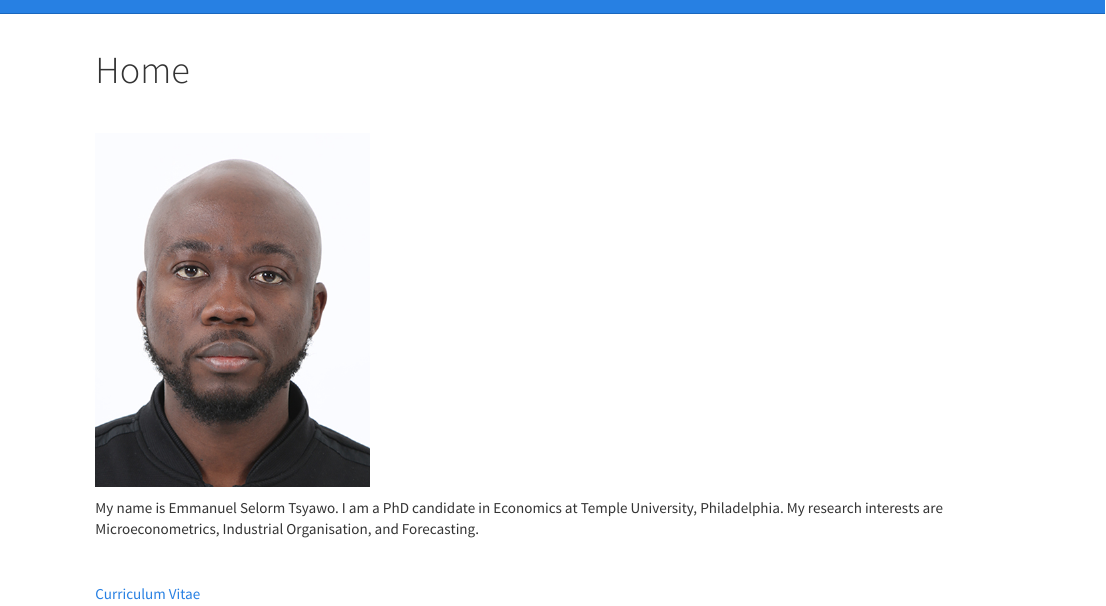
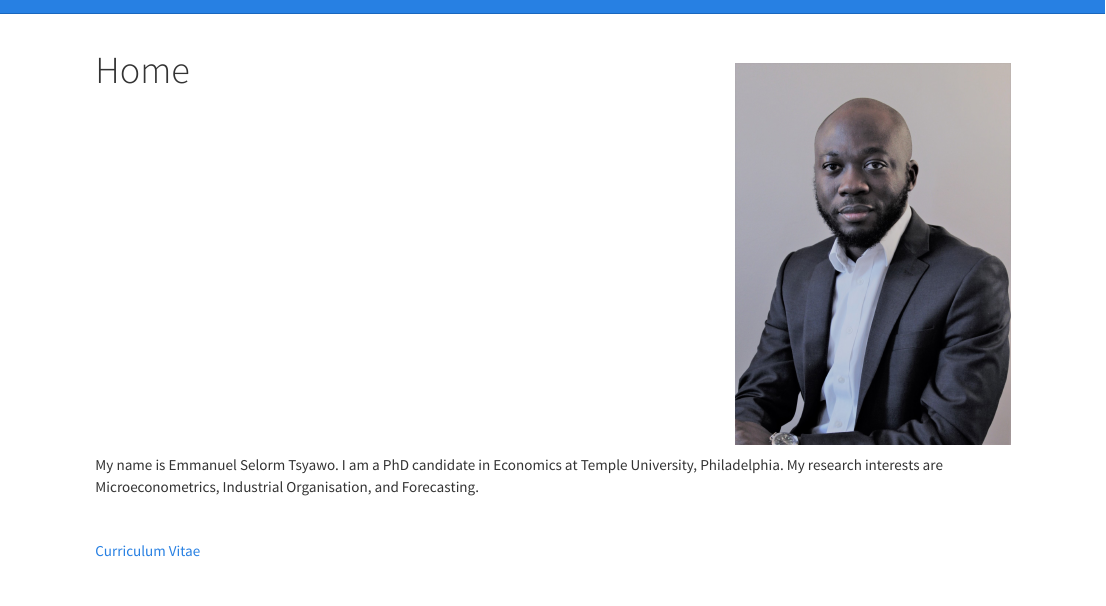
Before and after one commit to estsyawo/estsyawo.github.io, an R Markdown document (index.Rmd): the page in a window 1100 px wide, from its top. Rendered offline with R 4.5, knitr and Pandoc, with nearby package versions.

Commit message:
picture on home page update

````diff
--- a/index.Rmd
+++ b/index.Rmd
@@ -3,4 +3,3 @@ title: "Home"
 ---
 <br>
 
-```{r pressure, echo=FALSE, fig.cap="", out.width = '30%'}
@@ -7,3 +7,4 @@ title: "Home"
+```{r pressure, echo=FALSE, fig.cap="", out.width = '30%',fig.align = "right"}
 knitr::include_graphics("Emmanuel_Selorm_Tsyawo2018.jpg")
 ```
 
````
Also changed, not shown: Emmanuel_Selorm_Tsyawo2018.jpg, README.html, index.html, index.Rmd (1 more changed lines).
